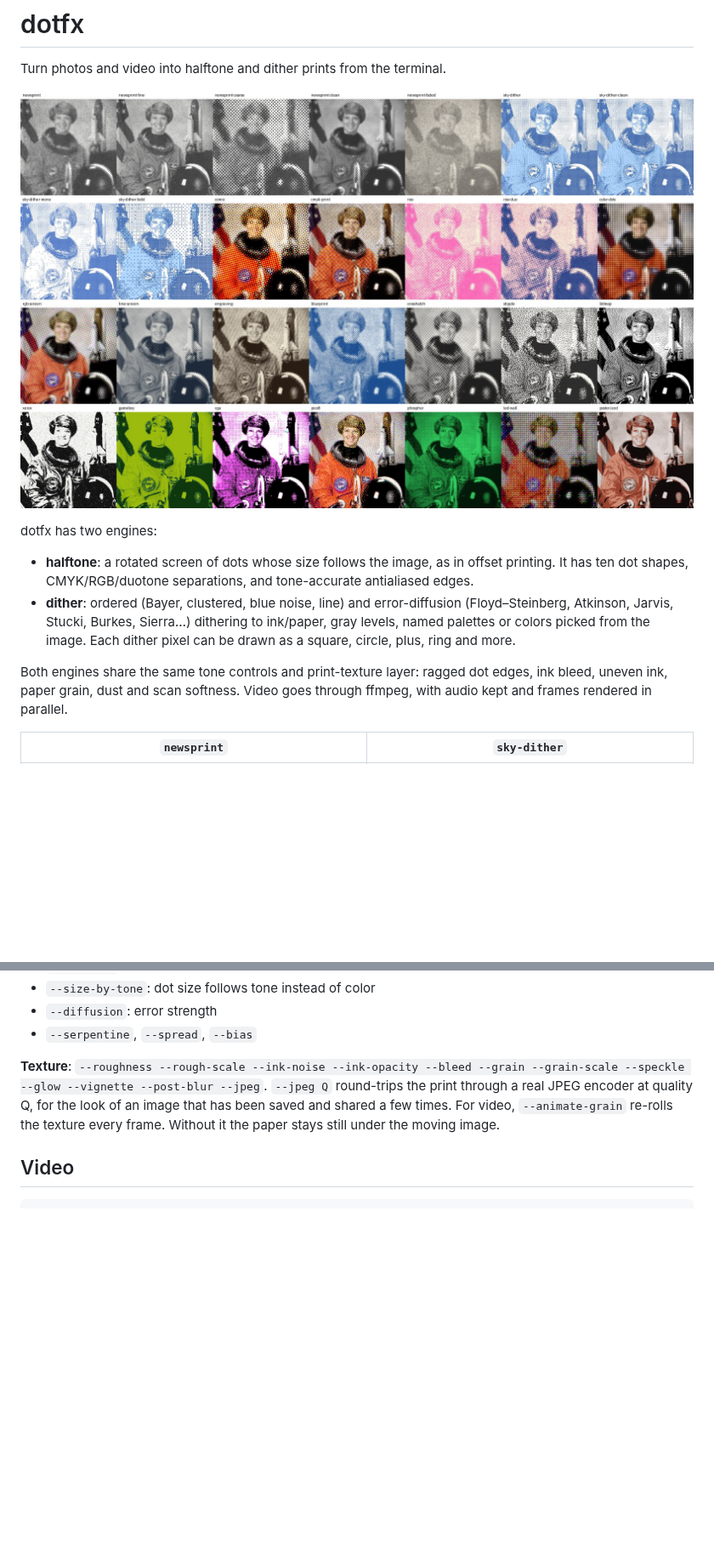
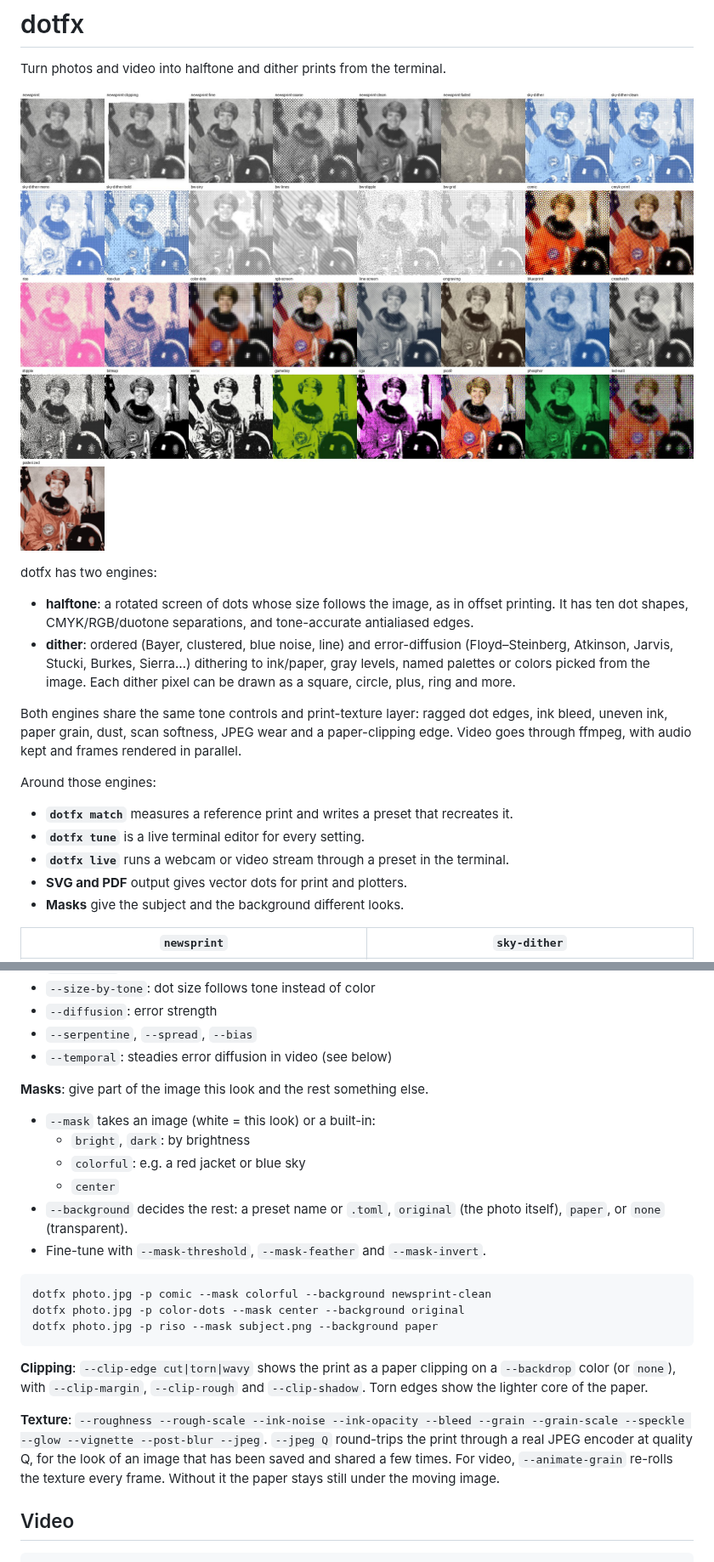
Before and after one commit to 1A12L5E24X/codename1, a Markdown page: README.md, 2 parts joined by grey strips. Shown at 85% size. Rendered like a GitHub page; pictures changed too: docs/gallery.jpg; blank space fills up the shorter version.

````diff
--- a/README.md
+++ b/README.md
@@ -15,8 +15,17 @@ dotfx has two engines:
   dither pixel can be drawn as a square, circle, plus, ring and more.
 
 Both engines share the same tone controls and print-texture layer: ragged dot
-edges, ink bleed, uneven ink, paper grain, dust and scan softness. Video goes
-through ffmpeg, with audio kept and frames rendered in parallel.
+edges, ink bleed, uneven ink, paper grain, dust, scan softness, JPEG wear and a
+paper-clipping edge. Video goes through ffmpeg, with audio kept and frames
+rendered in parallel.
+
+Around those engines:
+
+- **`dotfx match`** measures a reference print and writes a preset that recreates it.
+- **`dotfx tune`** is a live terminal editor for every setting.
+- **`dotfx live`** runs a webcam or video stream through a preset in the terminal.
+- **SVG and PDF** output gives vector dots for print and plotters.
+- **Masks** give the subject and the background different looks.
 
 | `newsprint` | `sky-dither` |
 |---|---|
@@ -217,6 +274,27 @@ like blue sky.
 - `--size-by-tone`: dot size follows tone instead of color
 - `--diffusion`: error strength
 - `--serpentine`, `--spread`, `--bias`
+- `--temporal`: steadies error diffusion in video (see below)
+
+**Masks**: give part of the image this look and the rest something else.
+
+- `--mask` takes an image (white = this look) or a built-in:
+  - `bright`, `dark`: by brightness
+  - `colorful`: e.g. a red jacket or blue sky
+  - `center`
+- `--background` decides the rest: a preset name or `.toml`, `original` (the
+  photo itself), `paper`, or `none` (transparent).
+- Fine-tune with `--mask-threshold`, `--mask-feather` and `--mask-invert`.
+
+```sh
+dotfx photo.jpg -p comic --mask colorful --background newsprint-clean
+dotfx photo.jpg -p color-dots --mask center --background original
+dotfx photo.jpg -p riso --mask subject.png --background paper
+```
+
+**Clipping**: `--clip-edge cut|torn|wavy` shows the print as a paper clipping
+on a `--backdrop` color (or `none`), with `--clip-margin`, `--clip-rough` and
+`--clip-shadow`. Torn edges show the lighter core of the paper.
 
 **Texture**: `--roughness --rough-scale --ink-noise --ink-opacity --bleed --grain
 --grain-scale --speckle --glow --vignette --post-blur --jpeg`. `--jpeg Q`
````
Also changed, not shown: other parts of README.md (+103 -7 lines), docs/cmyk-crop.png (deleted), docs/tune.png (added), 1 other file.
